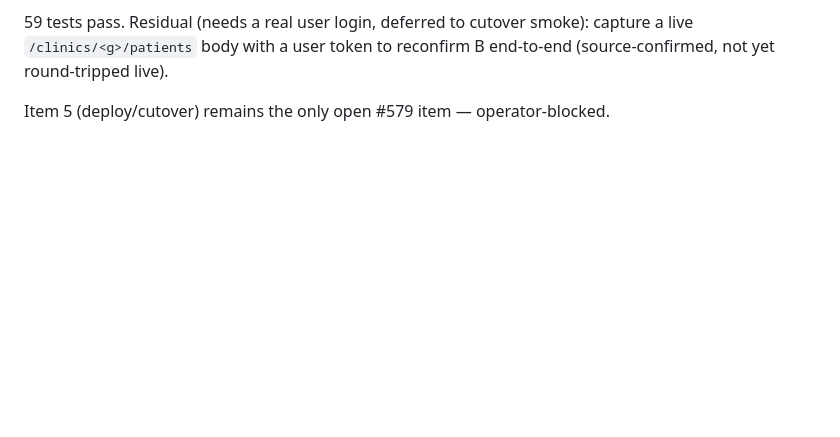
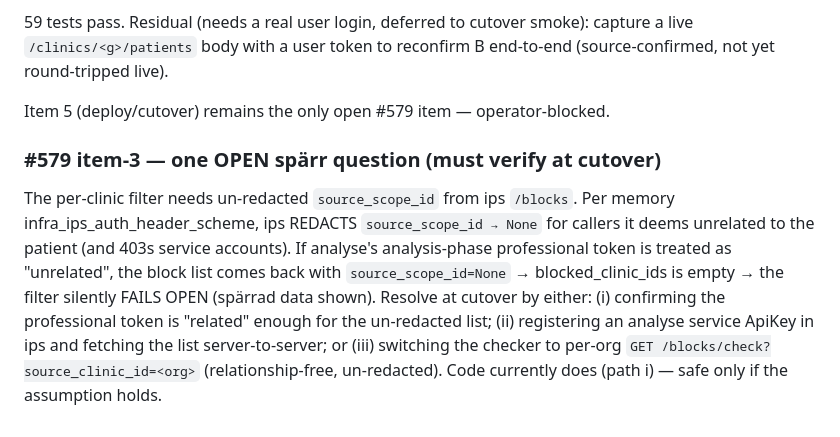
Before and after one commit to profingvar/analyse.pdhc, a Markdown page: progress.md, the part around the change. Drawn GitHub-style; blank space fills up the shorter version.

Commit message:
#579 item-3: record open spärr /blocks redaction question for cutover
Co-Authored-By: Claude Opus 4.8 <noreply@anthropic.com>
Claude-Session: https://claude.ai/code/session_01T5Biz5pqQYvNgBF6x3wcrq

```diff
--- a/progress.md
+++ b/progress.md
@@ -182,3 +182,16 @@ capture a live `/clinics/<g>/patients` body with a user token to reconfirm B
 end-to-end (source-confirmed, not yet round-tripped live).
 
 Item 5 (deploy/cutover) remains the only open #579 item — operator-blocked.
+
+### #579 item-3 — one OPEN spärr question (must verify at cutover)
+The per-clinic filter needs un-redacted `source_scope_id` from ips `/blocks`.
+Per memory infra_ips_auth_header_scheme, ips REDACTS `source_scope_id → None`
+for callers it deems unrelated to the patient (and 403s service accounts). If
+analyse's analysis-phase professional token is treated as "unrelated", the
+block list comes back with `source_scope_id=None` → blocked_clinic_ids is empty
+→ the filter silently FAILS OPEN (spärrad data shown). Resolve at cutover by
+either: (i) confirming the professional token is "related" enough for the
+un-redacted list; (ii) registering an analyse service ApiKey in ips and
+fetching the list server-to-server; or (iii) switching the checker to per-org
+`GET /blocks/check?source_clinic_id=<org>` (relationship-free, un-redacted).
+Code currently does (path i) — safe only if the assumption holds.
```
